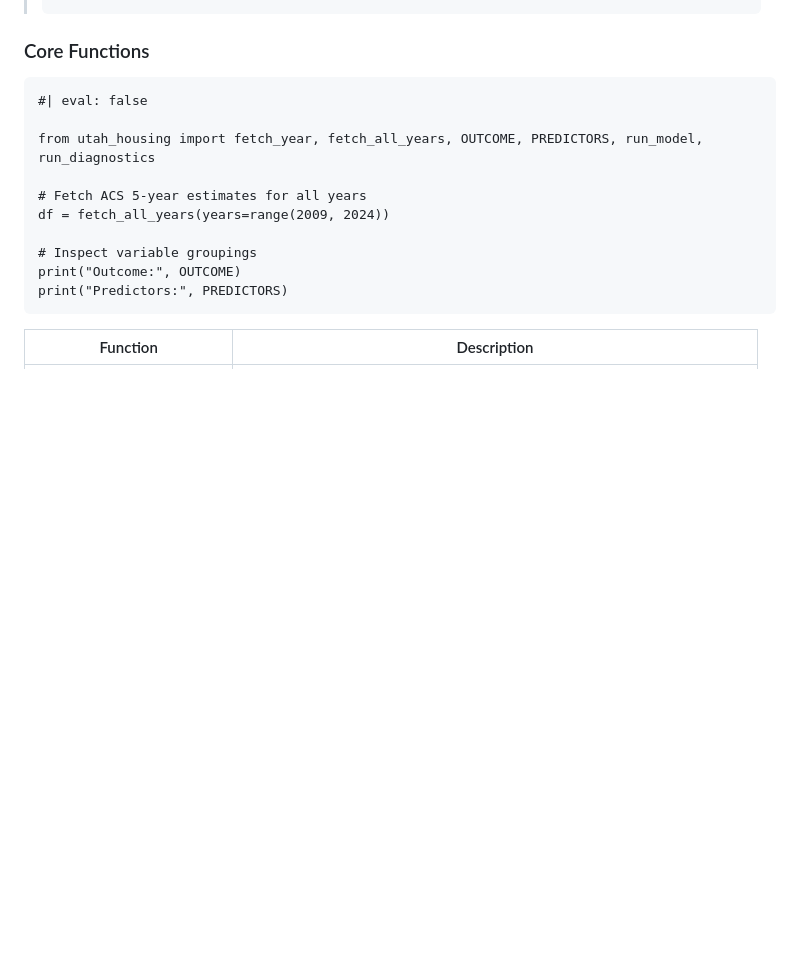
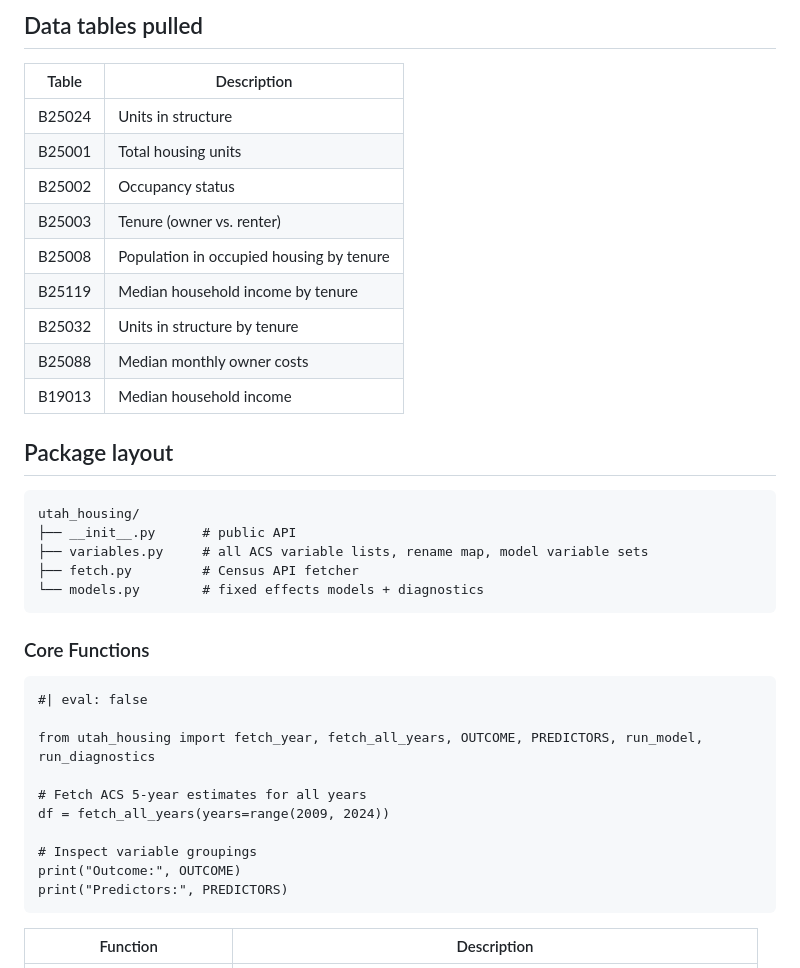
Before and after one commit to Congerm/Utah_Housing_Project, a Markdown page: README.md, the part around one of its changes. Rendered like a GitHub page; blank space fills up the shorter version.

````diff
--- a/README.md
+++ b/README.md
@@ -47,3 +115,26 @@ pip install utah-housing
+## Data tables pulled
+
+| Table | Description |
+|-------|-------------|
+| B25024 | Units in structure |
+| B25001 | Total housing units |
+| B25002 | Occupancy status |
+| B25003 | Tenure (owner vs. renter) |
+| B25008 | Population in occupied housing by tenure |
+| B25119 | Median household income by tenure |
+| B25032 | Units in structure by tenure |
+| B25088 | Median monthly owner costs |
+| B19013 | Median household income |
+
+## Package layout
+
+```
+utah_housing/
+├── __init__.py      # public API
+├── variables.py     # all ACS variable lists, rename map, model variable sets
+├── fetch.py         # Census API fetcher
+└── models.py        # fixed effects models + diagnostics
+```
 
 ### Core Functions
 
````
Also changed, not shown: other parts of README.md (+76 -8 lines).
